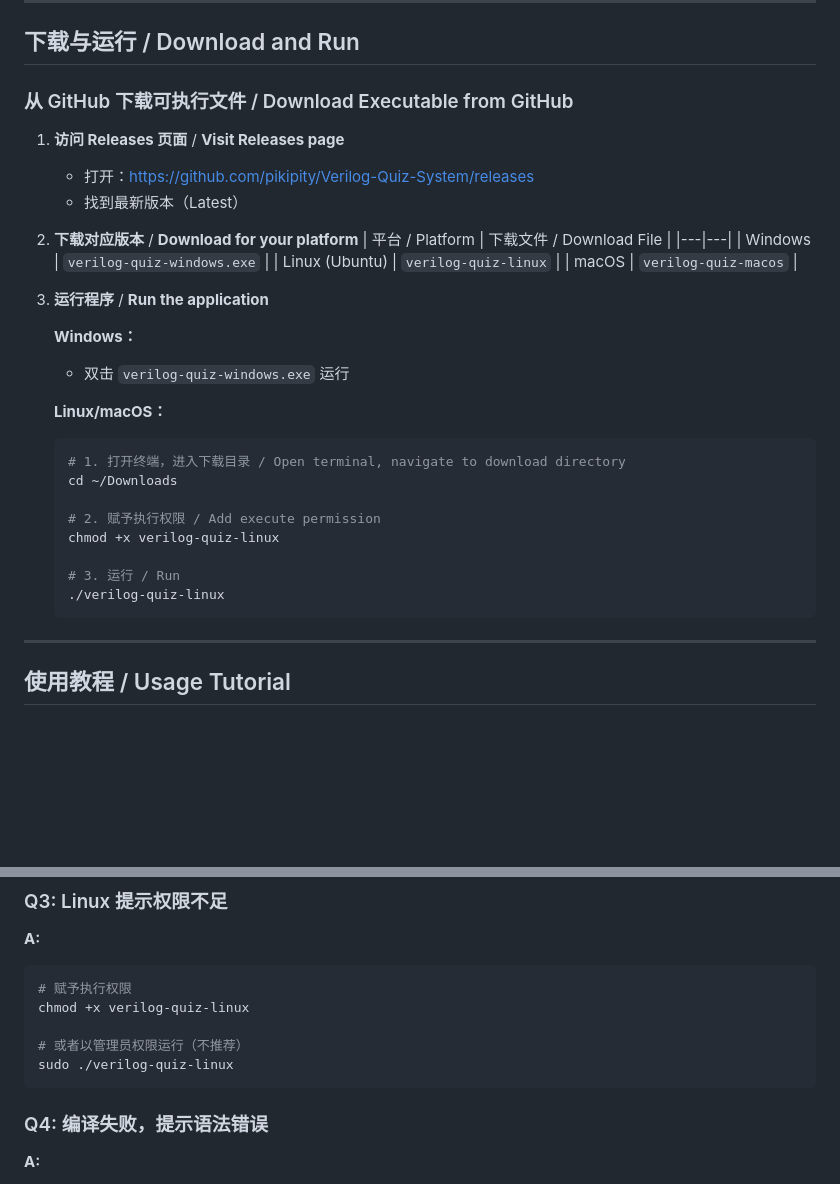
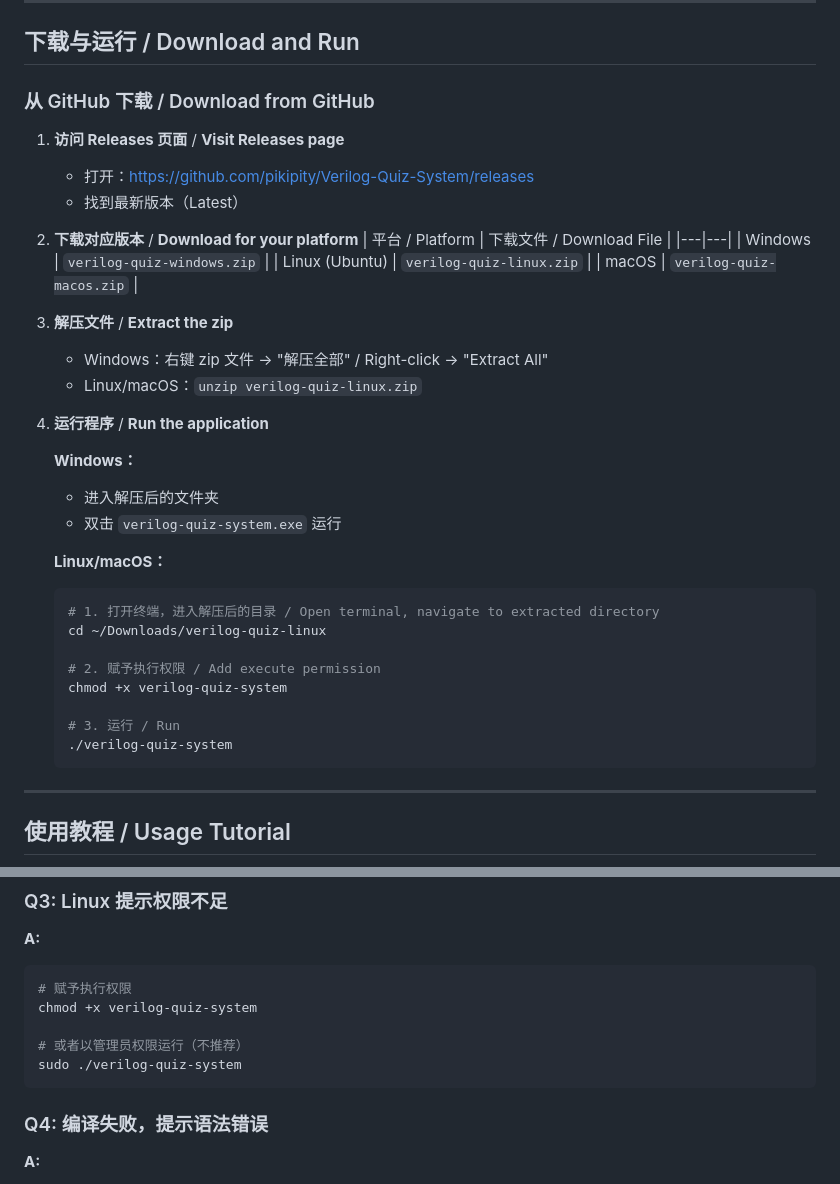
Before and after one commit to pikipity/Verilog-Quiz-System, a Markdown page: Manual for EIE330 Students.md, 2 parts joined by grey strips. GitHub-like rendering; blank space fills up the shorter version.

````diff
--- a/Manual for EIE330 Students.md
+++ b/Manual for EIE330 Students.md
@@ -128,7 +128,7 @@ gtkwave --version
 
 ## 下载与运行 / Download and Run
 
-### 从 GitHub 下载可执行文件 / Download Executable from GitHub
+### 从 GitHub 下载 / Download from GitHub
 
 1. **访问 Releases 页面** / **Visit Releases page**
    - 打开：https://github.com/pikipity/Verilog-Quiz-System/releases
@@ -137,25 +137,30 @@ gtkwave --version
 2. **下载对应版本** / **Download for your platform**
    | 平台 / Platform | 下载文件 / Download File |
    |---|---|
-   | Windows | `verilog-quiz-windows.exe` |
-   | Linux (Ubuntu) | `verilog-quiz-linux` |
-   | macOS | `verilog-quiz-macos` |
+   | Windows | `verilog-quiz-windows.zip` |
+   | Linux (Ubuntu) | `verilog-quiz-linux.zip` |
+   | macOS | `verilog-quiz-macos.zip` |
 
-3. **运行程序** / **Run the application**
+3. **解压文件** / **Extract the zip**
+   - Windows：右键 zip 文件 → "解压全部" / Right-click → "Extract All"
+   - Linux/macOS：`unzip verilog-quiz-linux.zip`
+
+4. **运行程序** / **Run the application**
 
    **Windows：**
-   - 双击 `verilog-quiz-windows.exe` 运行
+   - 进入解压后的文件夹
+   - 双击 `verilog-quiz-system.exe` 运行
 
    **Linux/macOS：**
    ```bash
-   # 1. 打开终端，进入下载目录 / Open terminal, navigate to download directory
-   cd ~/Downloads
+   # 1. 打开终端，进入解压后的目录 / Open terminal, navigate to extracted directory
+   cd ~/Downloads/verilog-quiz-linux
 
    # 2. 赋予执行权限 / Add execute permission
-   chmod +x verilog-quiz-linux
+   chmod +x verilog-quiz-system
 
    # 3. 运行 / Run
-   ./verilog-quiz-linux
+   ./verilog-quiz-system
    ```
 
 ---
@@ -301,10 +306,10 @@ To view or backup your code and progress:
 **A:**
 ```bash
 # 赋予执行权限
-chmod +x verilog-quiz-linux
+chmod +x verilog-quiz-system
 
 # 或者以管理员权限运行（不推荐）
-sudo ./verilog-quiz-linux
+sudo ./verilog-quiz-system
 ```
 
 ### Q4: 编译失败，提示语法错误
````
